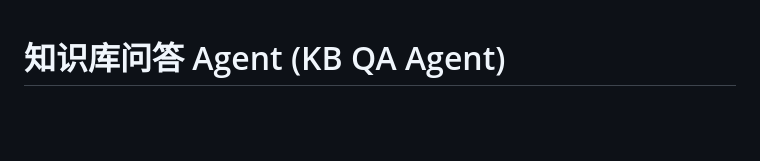
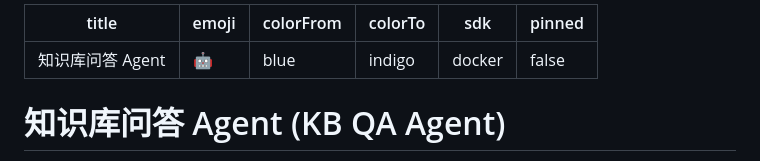
Before and after one commit to Sorazh/kb-qa-agent, a Markdown page: README.md, the part around the change. Rendered like a GitHub page; blank space fills up the shorter version.

```diff
--- a/README.md
+++ b/README.md
@@ -1,3 +1,11 @@
+---
+title: 知识库问答 Agent
+emoji: 🤖
+colorFrom: blue
+colorTo: indigo
+sdk: docker
+pinned: false
+---
 # 知识库问答 Agent (KB QA Agent)
 
 基于 **LangChain v1 + FastAPI** 的知识库问答系统。上传文档后，AI 可以基于文档内容回答你的问题。
```
